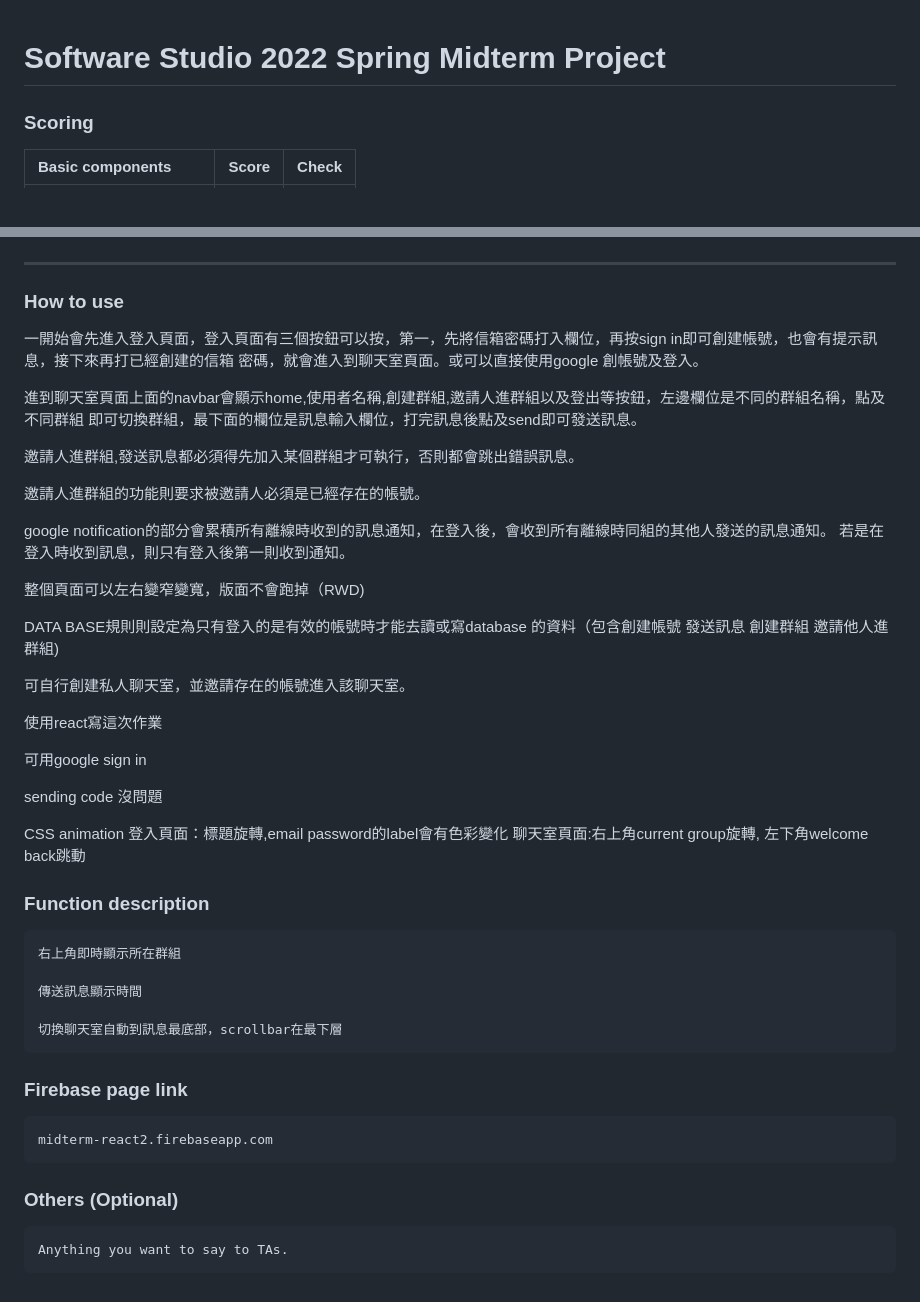
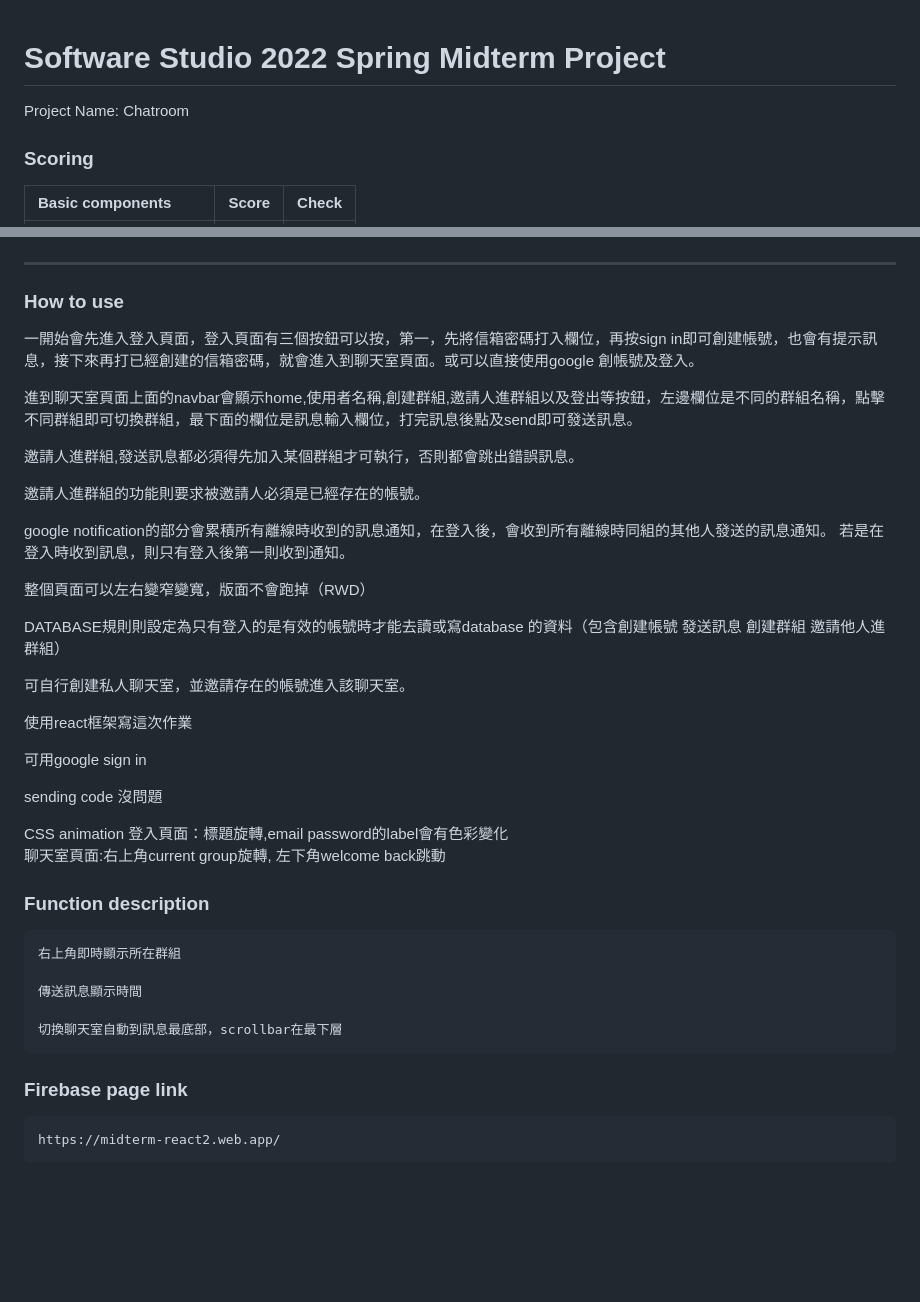
Before and after one commit to CHIUWEINING/ChatRoom, a Markdown page: README.md, 2 parts joined by grey strips. Rendered like a GitHub page; blank space fills up the shorter version.

Commit message:
revise readme

```diff
--- a/README.md
+++ b/README.md
@@ -1,5 +1,5 @@
 # Software Studio 2022 Spring Midterm Project
-
+Project Name: Chatroom
 ### Scoring
 
 | **Basic components**                             | **Score** | **Check** |
@@ -26,11 +26,9 @@
 ---
 
 ### How to use
-一開始會先進入登入頁面，登入頁面有三個按鈕可以按，第一，先將信箱密碼打入欄位，再按sign in即可創建帳號，也會有提示訊息，接下來再打已經創建的信箱
-密碼，就會進入到聊天室頁面。或可以直接使用google 創帳號及登入。
+一開始會先進入登入頁面，登入頁面有三個按鈕可以按，第一，先將信箱密碼打入欄位，再按sign in即可創建帳號，也會有提示訊息，接下來再打已經創建的信箱密碼，就會進入到聊天室頁面。或可以直接使用google 創帳號及登入。
 
-進到聊天室頁面上面的navbar會顯示home,使用者名稱,創建群組,邀請人進群組以及登出等按鈕，左邊欄位是不同的群組名稱，點及不同群組
-即可切換群組，最下面的欄位是訊息輸入欄位，打完訊息後點及send即可發送訊息。
+進到聊天室頁面上面的navbar會顯示home,使用者名稱,創建群組,邀請人進群組以及登出等按鈕，左邊欄位是不同的群組名稱，點擊不同群組即可切換群組，最下面的欄位是訊息輸入欄位，打完訊息後點及send即可發送訊息。
 
 邀請人進群組,發送訊息都必須得先加入某個群組才可執行，否則都會跳出錯誤訊息。
 
@@ -38,19 +36,21 @@
 
 google notification的部分會累積所有離線時收到的訊息通知，在登入後，會收到所有離線時同組的其他人發送的訊息通知。 若是在登入時收到訊息，則只有登入後第一則收到通知。
 
-整個頁面可以左右變窄變寬，版面不會跑掉（RWD)
+整個頁面可以左右變窄變寬，版面不會跑掉（RWD）
 
-DATA BASE規則則設定為只有登入的是有效的帳號時才能去讀或寫database 的資料（包含創建帳號 發送訊息 創建群組 邀請他人進群組)
+DATABASE規則則設定為只有登入的是有效的帳號時才能去讀或寫database 的資料（包含創建帳號 發送訊息 創建群組 邀請他人進群組）
 
 可自行創建私人聊天室，並邀請存在的帳號進入該聊天室。
 
-使用react寫這次作業
+使用react框架寫這次作業
 
 可用google sign in
 
 sending code 沒問題
 
-CSS animation 登入頁面：標題旋轉,email password的label會有色彩變化  聊天室頁面:右上角current group旋轉, 左下角welcome back跳動
+CSS animation
+登入頁面：標題旋轉,email password的label會有色彩變化
+聊天室頁面:右上角current group旋轉, 左下角welcome back跳動
 
 
 
@@ -65,14 +65,4 @@ CSS animation 登入頁面：標題旋轉,email password的label會有色彩變
 
 ### Firebase page link
 
-    midterm-react2.firebaseapp.com
-
-### Others (Optional)
-
-    Anything you want to say to TAs.
-
-<style>
-table th{
-    width: 100%;
-}
-</style>
+    https://midterm-react2.web.app/
```
